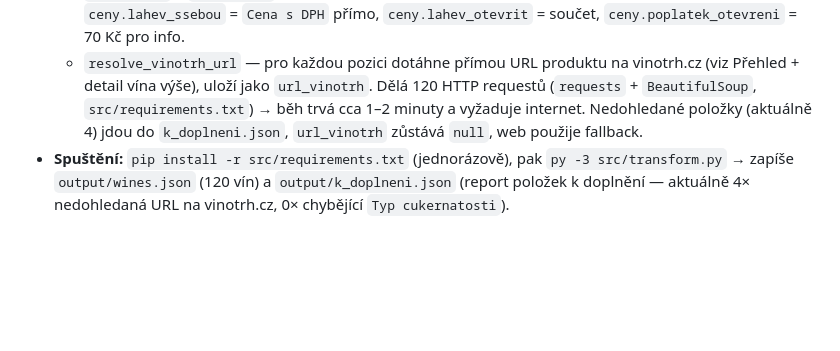
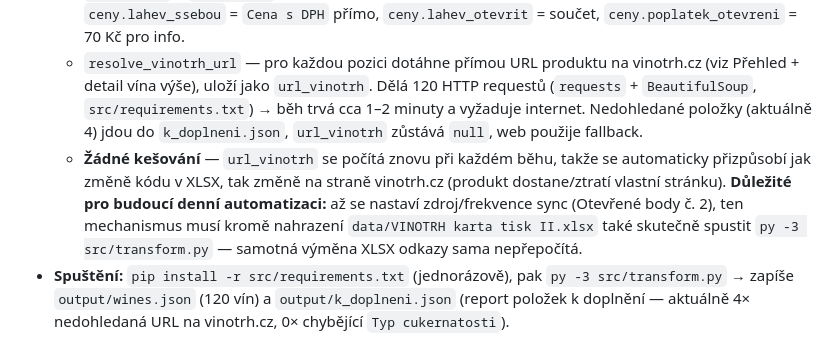
Before and after one commit to ssatek/enoteka-vinotrh-eshop, a Markdown page: CLAUDE.md, the part around the change. Drawn GitHub-style; blank space fills up the shorter version.

Commit message:
Doplnit CLAUDE.md — url_vinotrh se nekešuje, počítá se při každém běhu transform.py

```diff
--- a/CLAUDE.md
+++ b/CLAUDE.md
@@ -103,6 +103,7 @@ Uživatel chtěl mít možnost porovnat dvě varianty, aniž by se ztratila ta p
   - `resolve_vyrobce` — Firma se **neodvozuje z tekutého sloupce Firma**, ale z prefixu `Číslo` (první 3 znaky) přes lookup v `data/Vinari.xlsx`. Chybí-li shoda, zapíše se do `k_doplneni.json` a jako dočasná záplata se použije syrová hodnota `Firma`.
   - **Ceny — `Cena v res` NENÍ cena lahve.** Ověřeno: sloupec má hodnotu `70` u všech 120 pozic — je to fixní poplatek za otevření lahve na místě, ne cena. Skutečná cena „lahev k otevření" z tištěné karty = `Cena s DPH` + `Cena v res` (ověřeno na 4 vzorcích, 100% shoda, např. poz. 58: 329 + 70 = 399 Kč). `ceny.lahev_ssebou` = `Cena s DPH` přímo, `ceny.lahev_otevrit` = součet, `ceny.poplatek_otevreni` = 70 Kč pro info.
   - `resolve_vinotrh_url` — pro každou pozici dotáhne přímou URL produktu na vinotrh.cz (viz Přehled + detail vína výše), uloží jako `url_vinotrh`. Dělá 120 HTTP requestů (`requests` + `BeautifulSoup`, `src/requirements.txt`) → běh trvá cca 1–2 minuty a vyžaduje internet. Nedohledané položky (aktuálně 4) jdou do `k_doplneni.json`, `url_vinotrh` zůstává `null`, web použije fallback.
+  - **Žádné kešování** — `url_vinotrh` se počítá znovu při každém běhu, takže se automaticky přizpůsobí jak změně kódu v XLSX, tak změně na straně vinotrh.cz (produkt dostane/ztratí vlastní stránku). **Důležité pro budoucí denní automatizaci:** až se nastaví zdroj/frekvence sync (Otevřené body č. 2), ten mechanismus musí kromě nahrazení `data/VINOTRH karta tisk II.xlsx` také skutečně spustit `py -3 src/transform.py` — samotná výměna XLSX odkazy sama nepřepočítá.
 - **Spuštění:** `pip install -r src/requirements.txt` (jednorázově), pak `py -3 src/transform.py` → zapíše `output/wines.json` (120 vín) a `output/k_doplneni.json` (report položek k doplnění — aktuálně 4× nedohledaná URL na vinotrh.cz, 0× chybějící `Typ cukernatosti`).
 
 ## Technické řešení
```
